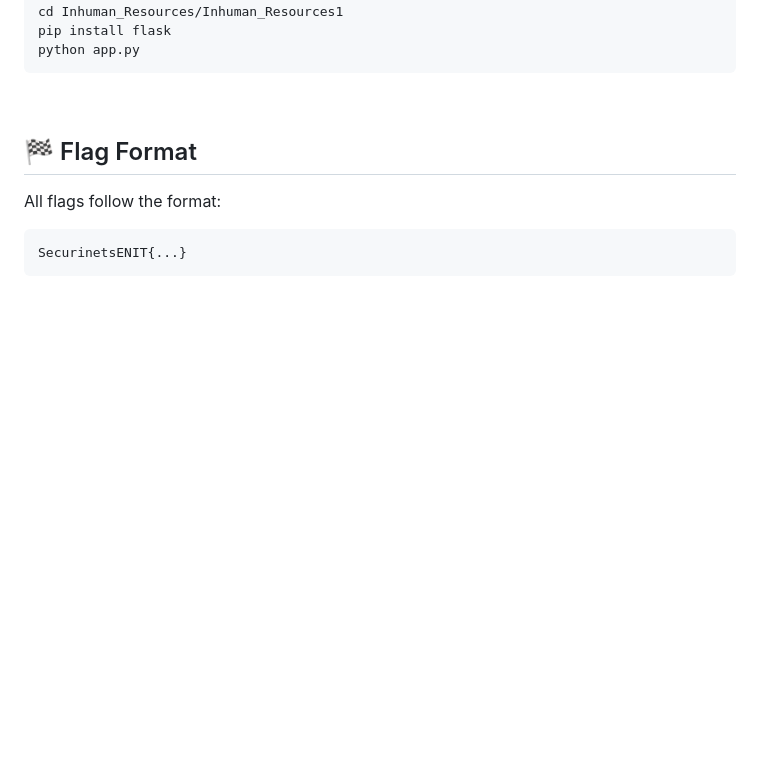
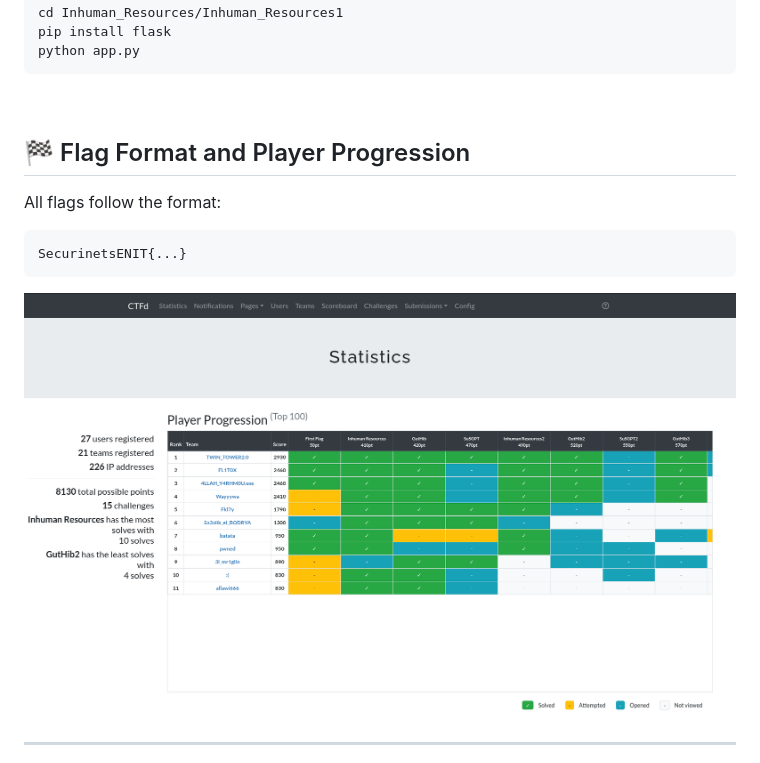
Before and after one commit to Beylessen1/WebCTF_SecurinetsENIT, a Markdown page: README.md, the part around one of its changes. GitHub-like rendering; blank space fills up the shorter version.

Commit message:
add README-Fixed4

````diff
--- a/README.md
+++ b/README.md
@@ -154,12 +154,12 @@ python app.py
 
 <br>
 
-## 🏁 Flag Format
+## 🏁 Flag Format and Player Progression
 
 All flags follow the format:
 
 ```
 SecurinetsENIT{...}
 ```
-
+![Player Progression](assets/player-progression.png)
 <br>
````
Also changed, not shown: other parts of README.md (+0 -9 lines).
